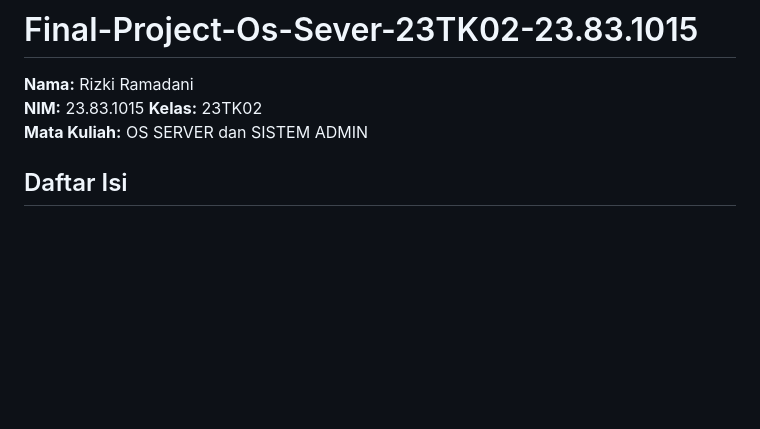
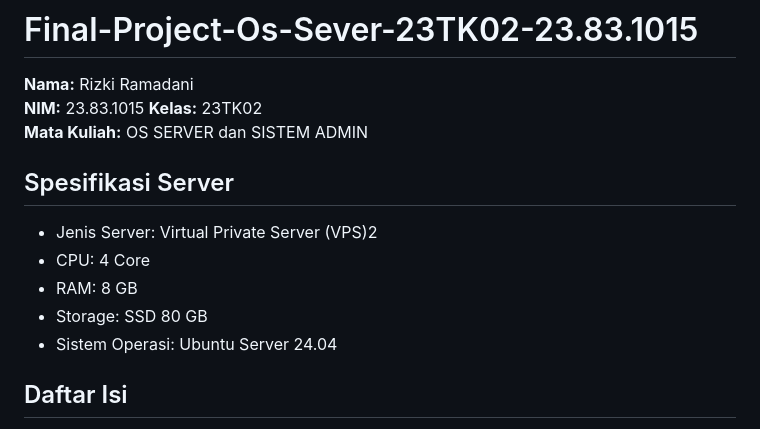
Before and after one commit to rizkirmadani/Final-Project-Os-Sever-23TK02-1015, a Markdown page: README.md, the part around the change. GitHub-like rendering; blank space fills up the shorter version.

```diff
--- a/README.md
+++ b/README.md
@@ -3,6 +3,13 @@
 **NIM:** 23.83.1015
 **Kelas:** 23TK02
 **Mata Kuliah:** OS SERVER dan SISTEM ADMIN
+
+## Spesifikasi Server
+- Jenis Server: Virtual Private Server (VPS)2
+- CPU: 4 Core
+- RAM: 8 GB
+- Storage: SSD 80 GB
+- Sistem Operasi: Ubuntu Server 24.04
 
 ## Daftar Isi
 1. [Instalasi OPEN SSH SERVER](#1-instalasi-open-ssh-server)
```
